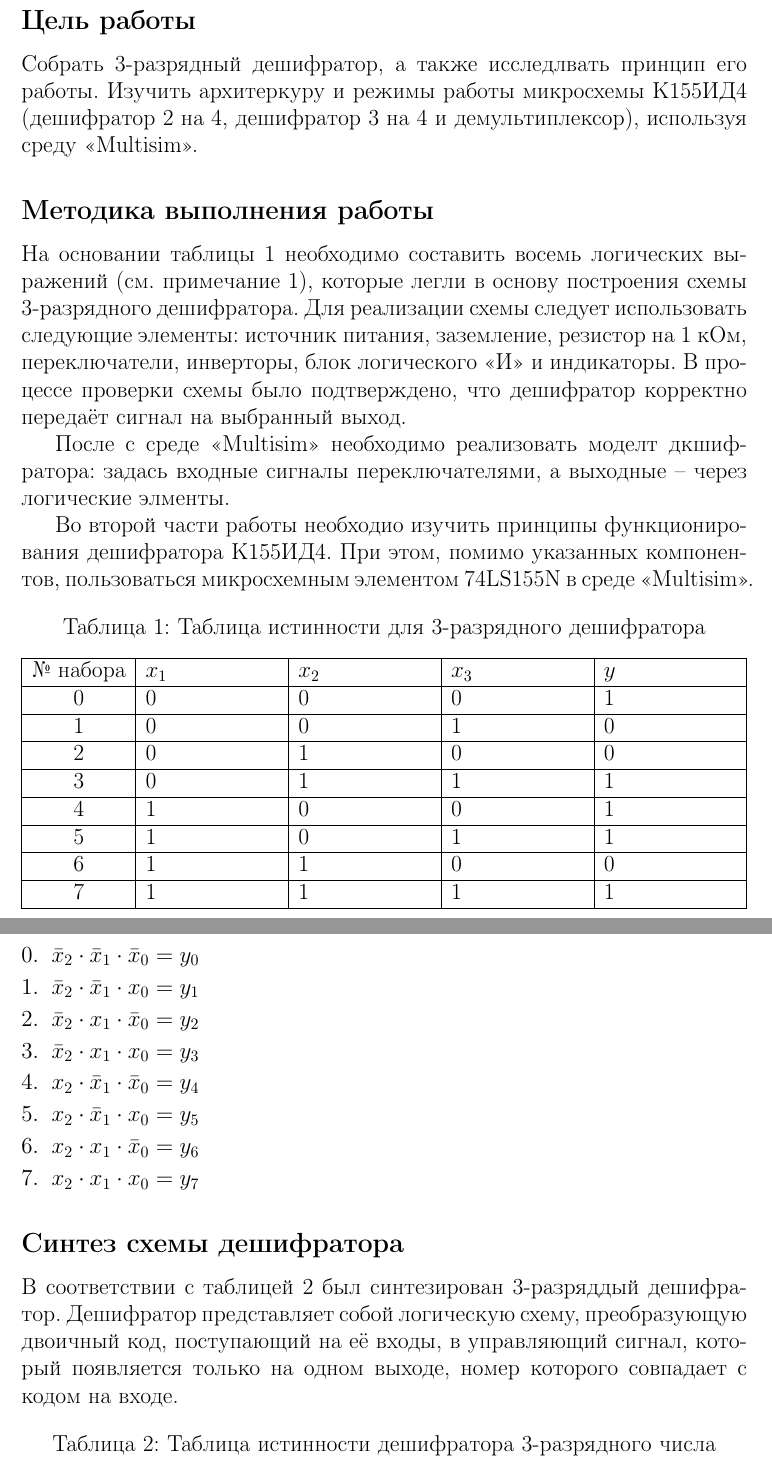
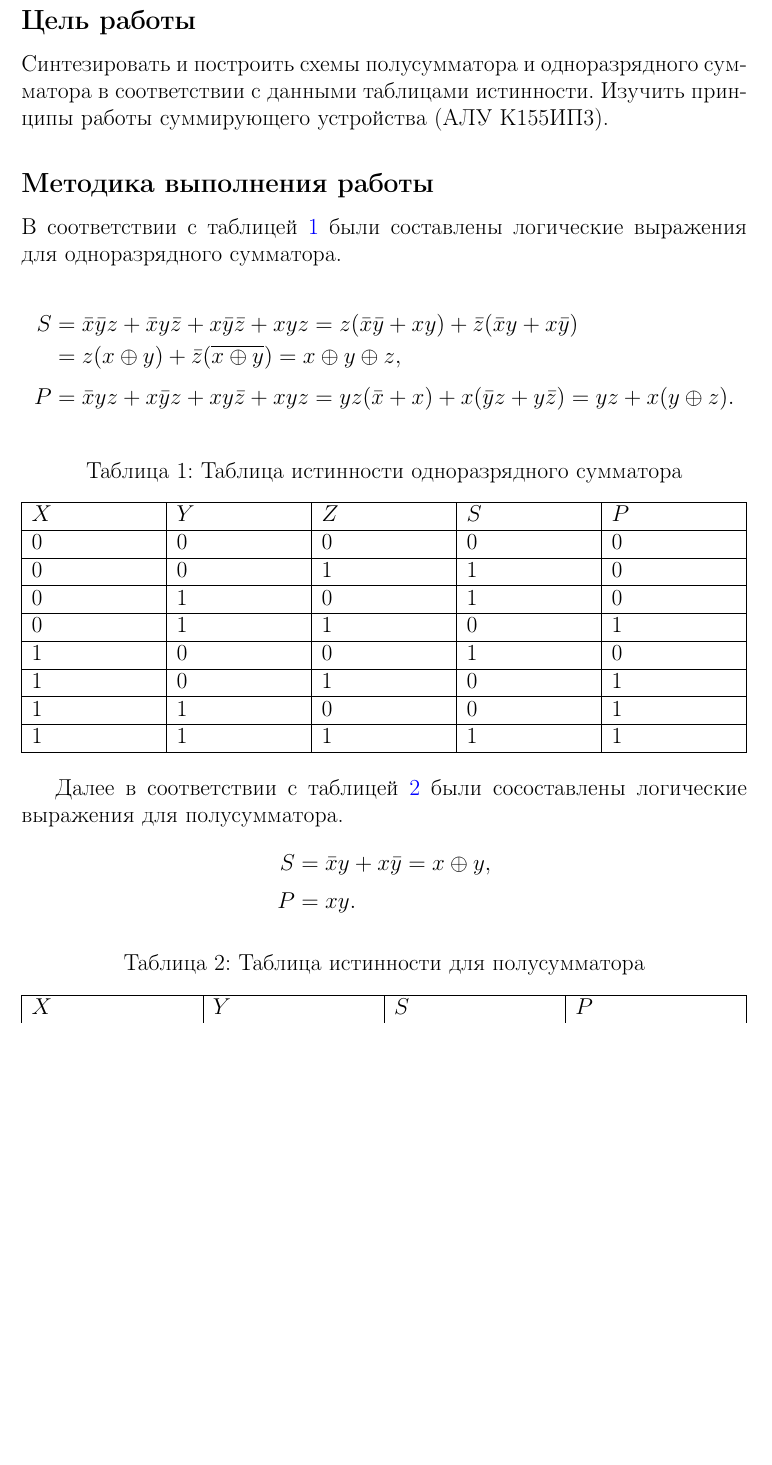
Before and after one commit to si1og/mcs-arch-cvm-3sem, a LaTeX document (lab2/main.tex, which reads lab2/tex/pages/основная_часть.tex): two parts of pages 2 and 3 of 6 before the commit and part of page 2 of 5 after it, the two joined at a grey line, cut so that both start at the same text, the shorter picture padded with empty space. Compiled offline with pdfLaTeX.

Commit message:
Добавляет половину отчёта по второй работе

```diff
--- a/lab2/tex/pages/основная_часть.tex
+++ b/lab2/tex/pages/основная_часть.tex
@@ -1,53 +1,57 @@
 \subsection*{Цель работы}
 
-Собрать 3-разрядный дешифратор, а также исследлвать принцип его работы.  Изучить архитеркуру и режимы работы микросхемы К155ИД4 (дешифратор 2 на 4, дешифратор 3 на 4 и демультиплексор), используя среду <<Multisim>>.
+Синтезировать и построить схемы полусумматора и одноразрядного сумматора в соответствии с данными таблицами истинности. Изучить принципы работы суммирующего устройства (АЛУ К155ИП3).
 
 \subsection*{Методика выполнения работы}
 
-На основании таблицы~1 необходимо составить восемь логических выражений (см. примечание~1), которые легли в основу построения схемы 3-разрядного дешифратора.
-Для реализации схемы следует использовать следующие элементы: источник питания, заземление, резистор на 1 кОм, переключатели, инверторы, блок логического <<И>> и индикаторы. В процессе проверки схемы было подтверждено, что дешифратор корректно передаёт сигнал на выбранный выход.
+В соответствии с таблицей \ref{tab:one_sum} были составлены логические выражения для одноразрядного сумматора.
 
-После с среде <<Multisim>> необходимо реализовать моделт дкшифратора: задась входные сигналы переключателями, а выходные -- через логические элменты.
-
-Во второй части работы необходио изучить принципы функционирования дешифратора К155ИД4. При этом, помимо указанных компонентов, пользоваться микросхемным элементом 74LS155N в среде <<Multisim>>.
+\[
+\begin{aligned}
+S &= \bar{x}\bar{y}z + \bar{x}y\bar{z} + x\bar{y}\bar{z} + xyz
+   = z(\bar{x}\bar{y} + xy) + \bar{z}(\bar{x}y + x\bar{y}) \\
+   &= z(x \oplus y) + \bar{z}(\overline{x \oplus y})
+   = x \oplus y \oplus z, \\[6pt]
+P &= \bar{x}yz + x\bar{y}z + xy\bar{z} + xyz
+   = yz(\bar{x} + x) + x(\bar{y}z + y\bar{z})
+   = yz + x(y \oplus z).
+\end{aligned}
+\]
 
 \begin{table}[h!]
 \centering
-\caption{Таблица истинности для 3-разрядного дешифратора}
-\begin{tabularx}{\textwidth}{|c|X|X|X|X|}
+\caption{Таблица истинности однoразрядного сумматора}
+\begin{tabularx}{\textwidth}{|X|X|X|X|X|}
 \hline
-№ набора & $x_{1}$ & $x_{2}$ & $x_{3}$ & $y$ \\ \hline
-0 & 0 & 0 & 0 & 1 \\ \hline
+$X$ & $Y$ & $Z$ & $S$ & $P$ \\ \hline
+0 & 0 & 0 & 0 & 0 \\ \hline
+0 & 0 & 1 & 1 & 0 \\ \hline
+0 & 1 & 0 & 1 & 0 \\ \hline
+0 & 1 & 1 & 0 & 1 \\ \hline
 1 & 0 & 0 & 1 & 0 \\ \hline
-2 & 0 & 1 & 0 & 0 \\ \hline
-3 & 0 & 1 & 1 & 1 \\ \hline
-4 & 1 & 0 & 0 & 1 \\ \hline
-5 & 1 & 0 & 1 & 1 \\ \hline
-6 & 1 & 1 & 0 & 0 \\ \hline
-7 & 1 & 1 & 1 & 1 \\ \hline
+1 & 0 & 1 & 0 & 1 \\ \hline
+1 & 1 & 0 & 0 & 1 \\ \hline
+1 & 1 & 1 & 1 & 1 \\ \hline
 \end{tabularx}
+\label{tab:one_sum}
 \end{table}
 
-\noindent\textbf{Примечание 1:} Логические выражения для выходов дешифратора:
+Далее в соответствии с таблицей \ref{tab:half_sum} были сосоставлены логические выражения для полусумматора.
 
-\begin{flalign*}
-0.&\;\; \bar{x}_2 \cdot \bar{x}_1 \cdot \bar{x}_0 = y_0 &\\
-1.&\;\; \bar{x}_2 \cdot \bar{x}_1 \cdot x_0 = y_1 &\\
-2.&\;\; \bar{x}_2 \cdot x_1 \cdot \bar{x}_0 = y_2 &\\
-3.&\;\; \bar{x}_2 \cdot x_1 \cdot x_0 = y_3 &\\
-4.&\;\; x_2 \cdot \bar{x}_1 \cdot \bar{x}_0 = y_4 &\\
-5.&\;\; x_2 \cdot \bar{x}_1 \cdot x_0 = y_5 &\\
-6.&\;\; x_2 \cdot x_1 \cdot \bar{x}_0 = y_6 &\\
-7.&\;\; x_2 \cdot x_1 \cdot x_0 = y_7 &
-\end{flalign*}
+\[
+\begin{aligned}
+S &= \bar{x}y + x\bar{y} = x \oplus y, \\[4pt]
+P &= xy.
+\end{aligned}
+\]
 
-\subsection*{Синтез схемы дешифратора}
-
-В соответствии с таблицей~2 был синтезирован 3-разряддый дешифратор.
-Дешифратор представляет собой логическую схему, преобразующую двоичный код, поступающий на её входы, в управляющий сигнал, который появляется только на одном выходе, номер которого совпадает с кодом на входе.
-\begin{table}[H]
+\begin{table}[h!]
 \centering
-\caption{Таблица истинности дешифратора 3-разрядного числа}
-\begin{tabularx}{\textwidth}{|>{\centering\arraybackslash}X|
-    *{11}{>{\centering\arraybackslash}p{0.05\textwidth}|}}
+\caption{Таблица истинности для полусумматора}
+\begin{tabularx}{\textwidth}{|X|X|X|X|}
 \hline
+$X$ & $Y$ & $S$ & $P$ \\ \hline
+0 & 0 & 0 & 0 \\ \hline
+0 & 1 & 1 & 0 \\ \hline
+1 & 0 & 1 & 0 \\ \hline
+1 & 1 & 0 & 1 \\ \hline
```
Also changed, not shown: lab2/tex/pages/титульник.tex (+2 -3 lines), lab2/main.pdf (added), latexmkrc (added), lab2/tex/pages/основная_часть.tex (29 more changed lines), 1 other file.
